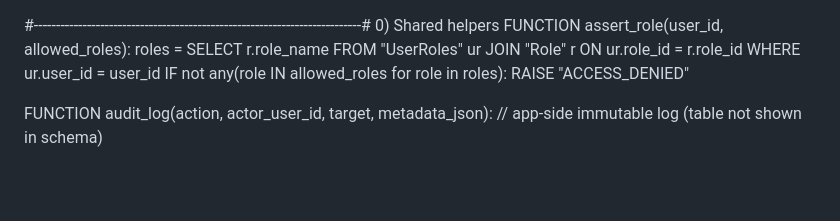
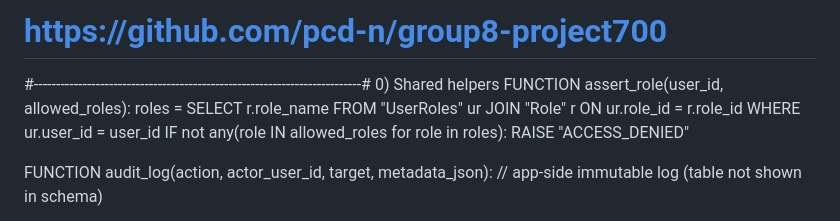
Before and after one commit to pcd-n/group8-project700, a Markdown page: docs/pseudo_code.md, the part around the change. Drawn GitHub-style; blank space fills up the shorter version.

Commit message:
add link in the pseudo_code

```diff
--- a/docs/pseudo_code.md
+++ b/docs/pseudo_code.md
@@ -1,3 +1,4 @@
+# https://github.com/pcd-n/group8-project700
 #--------------------------------------------------------------------------#
 0) Shared helpers
 FUNCTION assert_role(user_id, allowed_roles):
```
